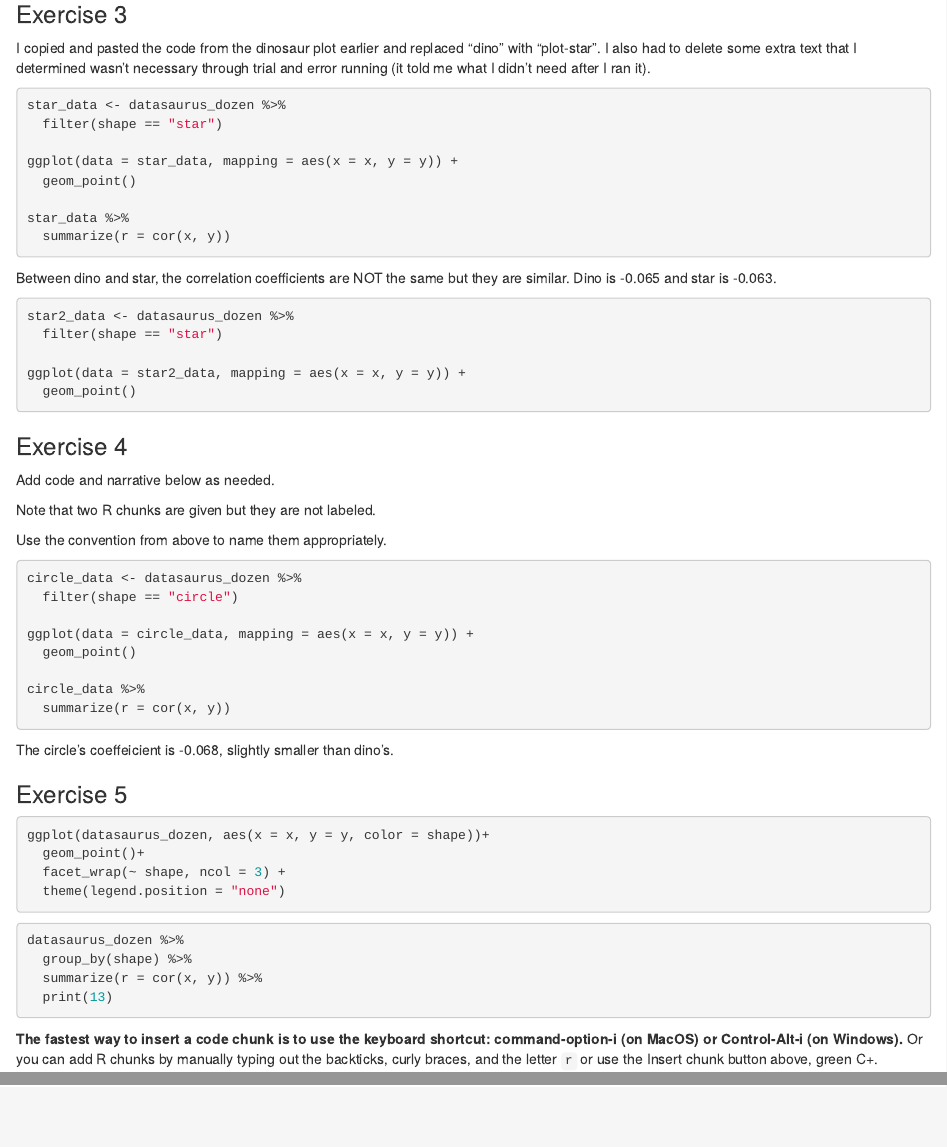
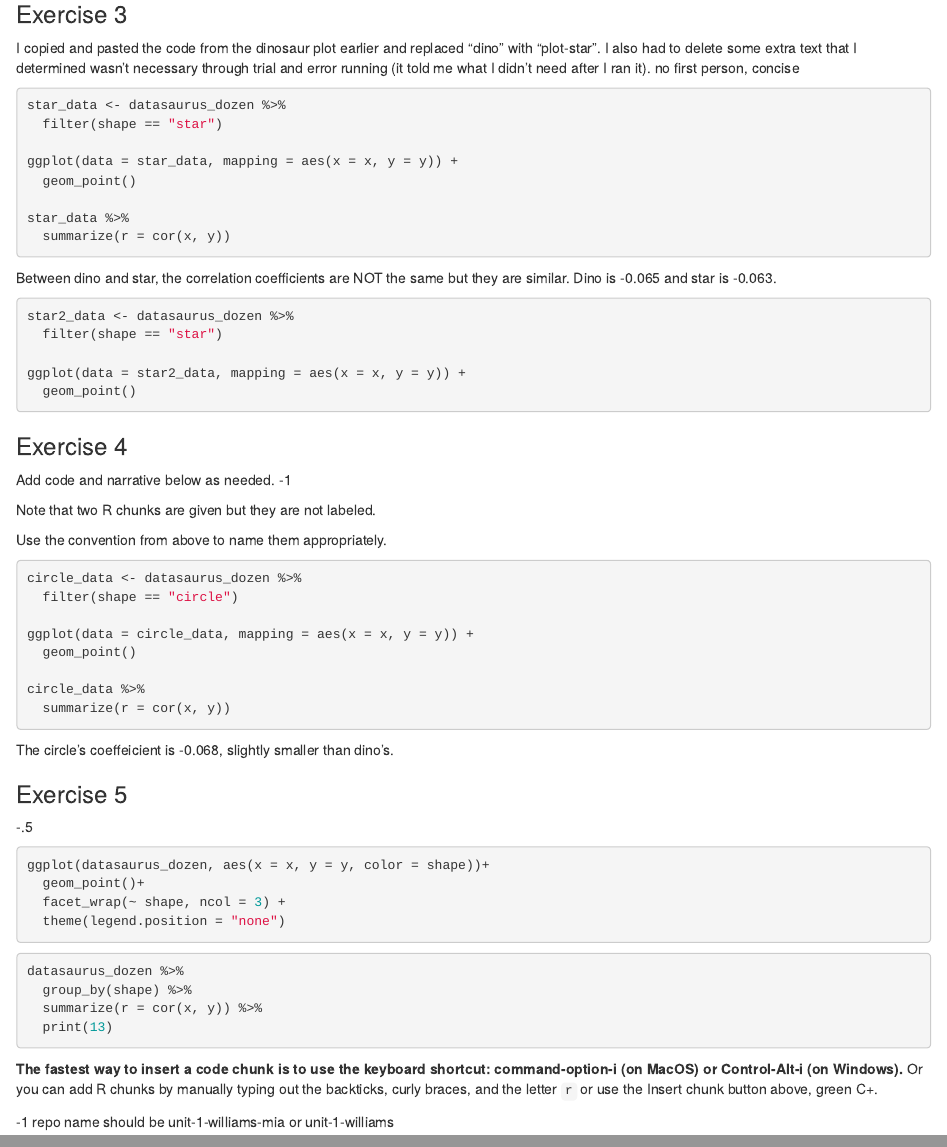
Before and after one commit to EAES-380/unit-1-welcome, an R Markdown document (lab-01-hello-r/lab-01-starter.Rmd): the page in a window 1100 px wide, from 830 px down, and a second part further down, joined at a grey line. Rendered offline with R 4.5, knitr and Pandoc, with nearby package versions; the code chunks are not run, so their results and figures are left out.

Commit message:
Update lab-01-starter.Rmd
7.5

````diff
--- a/lab-01-hello-r/lab-01-starter.Rmd
+++ b/lab-01-hello-r/lab-01-starter.Rmd
@@ -52,7 +52,7 @@ dino_data %>%
 ### Exercise 3
 
 I copied and pasted the code from the dinosaur plot earlier and replaced "dino" with "plot-star". I also had to delete some extra text that I determined wasn't necessary through trial and error running (it told me what I didn't need after I ran it).
-
+no first person, concise
 ```{r plot-star,fig.height=3, fig.width=6}
 star_data <- datasaurus_dozen %>%
   filter(shape == "star")
@@ -80,7 +80,7 @@ ggplot(data = star2_data, mapping = aes(x = x, y = y)) +
 
 ### Exercise 4
 
-Add code and narrative below as needed.
+Add code and narrative below as needed.  -1
 
 Note that two R chunks are given but they are not labeled.
 
@@ -105,7 +105,7 @@ The circle's coeffeicient is -0.068, slightly smaller than dino's.
 ```
 
 ### Exercise 5
-
+-.5
 ```{r}
 ggplot(datasaurus_dozen, aes(x = x, y = y, color = shape))+
   geom_point()+
````
Also changed, not shown: lab-01-hello-r/lab-01-starter.Rmd (2 more changed lines).
